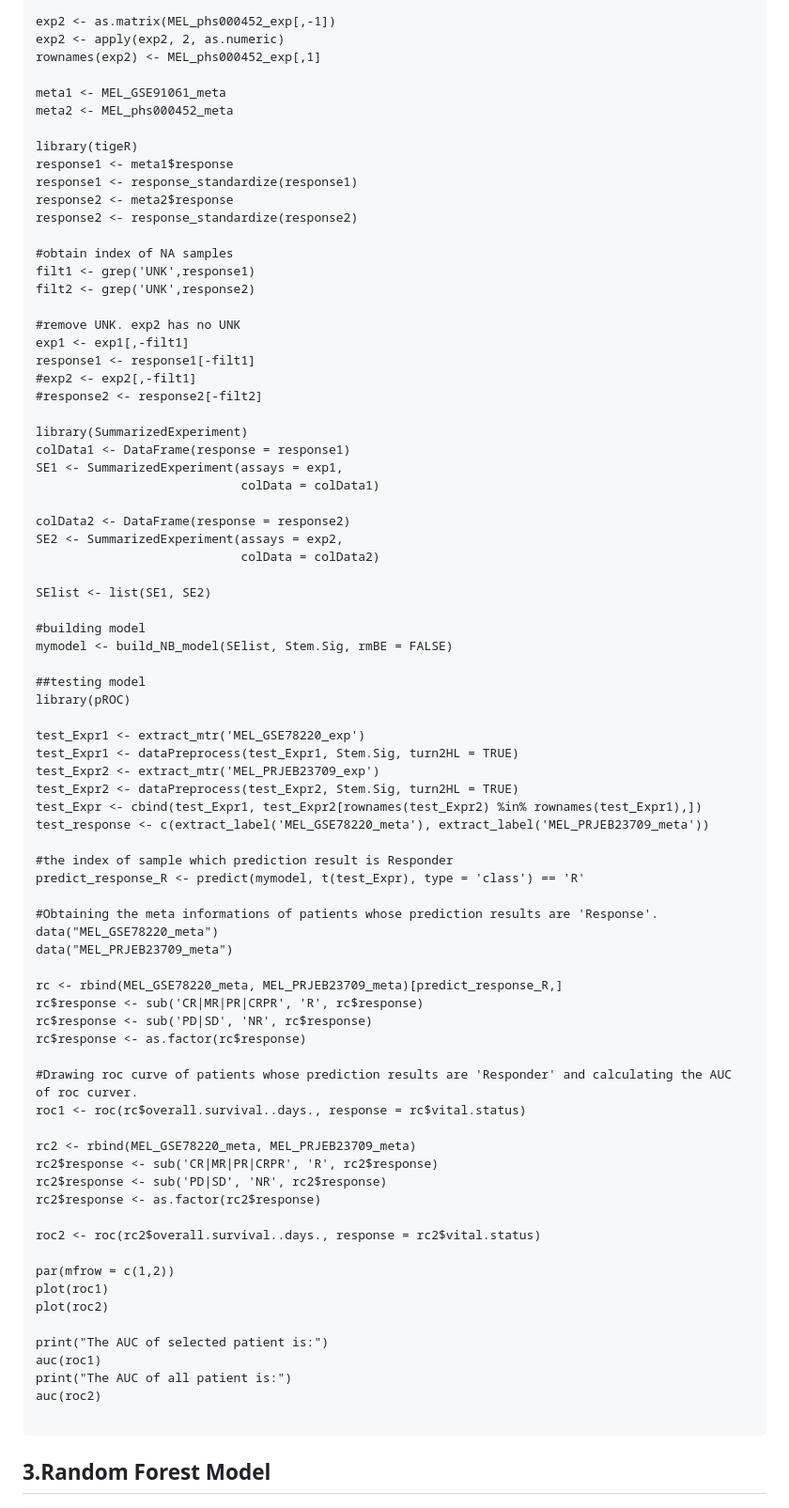
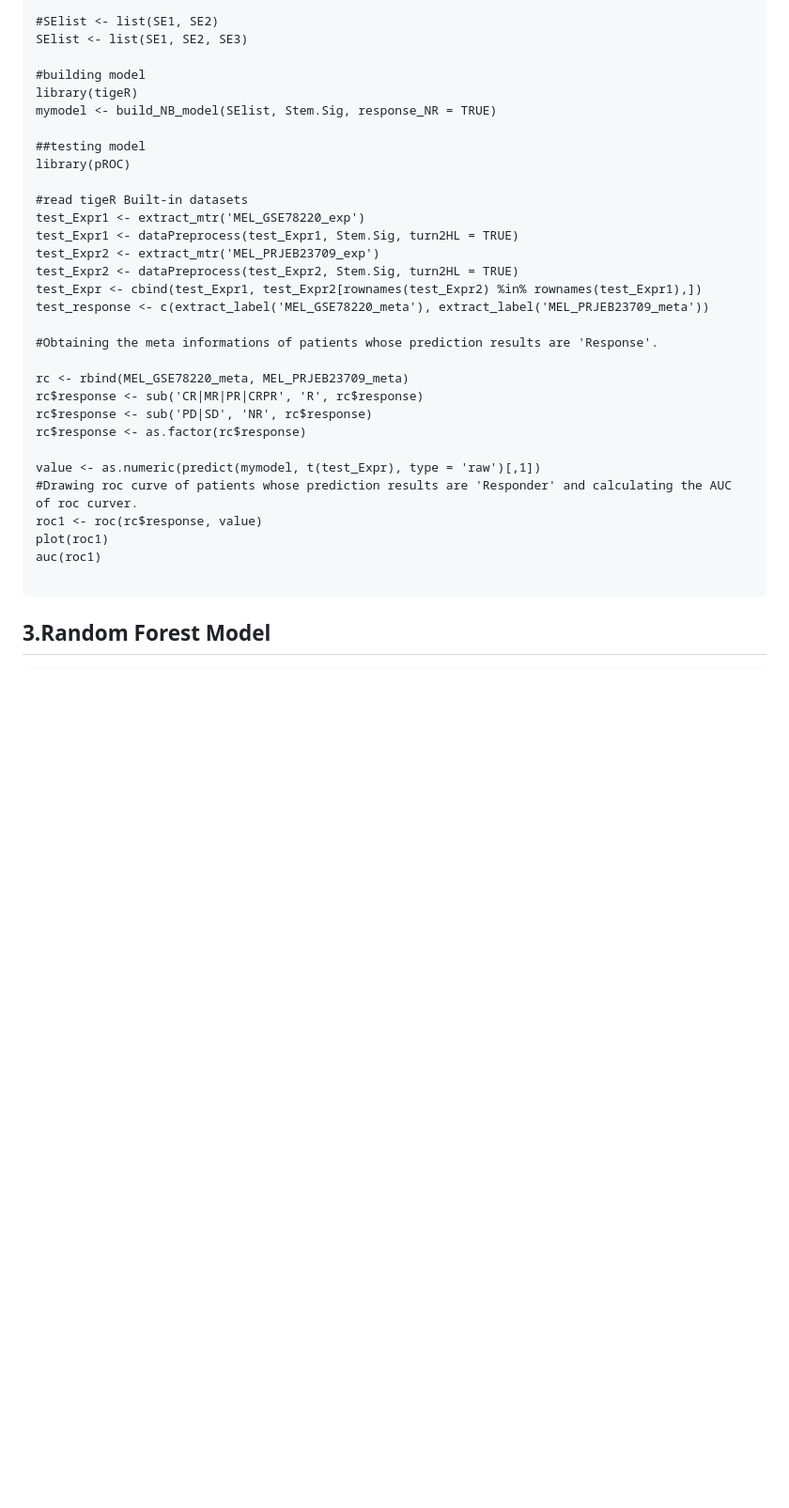
Before and after one commit to YuLab-SMU/tigeR, a Markdown page: README.md, the part around the change printed below. Shown: that part at 94% size. Drawn GitHub-style; blank space fills up the shorter version.

Commit message:
renew README.md

````diff
--- a/README.md
+++ b/README.md
@@ -41,44 +41,15 @@ rownames(exp1) <- MEL_GSE91061_exp[,1]
 
-exp2 <- as.matrix(MEL_phs000452_exp[,-1])
-exp2 <- apply(exp2, 2, as.numeric)
-rownames(exp2) <- MEL_phs000452_exp[,1]
-
-meta1 <- MEL_GSE91061_meta
-meta2 <- MEL_phs000452_meta
-
-library(tigeR)
-response1 <- meta1$response
-response1 <- response_standardize(response1)
-response2 <- meta2$response
-response2 <- response_standardize(response2)
-
-#obtain index of NA samples
-filt1 <- grep('UNK',response1)
-filt2 <- grep('UNK',response2)
-
-#remove UNK. exp2 has no UNK
-exp1 <- exp1[,-filt1]
-response1 <- response1[-filt1]
-#exp2 <- exp2[,-filt1]
-#response2 <- response2[-filt2]
-
-library(SummarizedExperiment)
-colData1 <- DataFrame(response = response1)
-SE1 <- SummarizedExperiment(assays = exp1,
-                            colData = colData1)
-
-colData2 <- DataFrame(response = response2)
-SE2 <- SummarizedExperiment(assays = exp2,
-                            colData = colData2)
-
-SElist <- list(SE1, SE2)
+#SElist <- list(SE1, SE2)
+SElist <- list(SE1, SE2, SE3)
 
 #building model
-mymodel <- build_NB_model(SElist, Stem.Sig, rmBE = FALSE)
+library(tigeR)
+mymodel <- build_NB_model(SElist, Stem.Sig, response_NR = TRUE)
 
 ##testing model
 library(pROC)
 
+#read tigeR Built-in datasets
 test_Expr1 <- extract_mtr('MEL_GSE78220_exp')
 test_Expr1 <- dataPreprocess(test_Expr1, Stem.Sig, turn2HL = TRUE)
 test_Expr2 <- extract_mtr('MEL_PRJEB23709_exp')
@@ -86,36 +57,18 @@ test_Expr2 <- dataPreprocess(test_Expr2, Stem.Sig, turn2HL = TRUE)
 test_Expr <- cbind(test_Expr1, test_Expr2[rownames(test_Expr2) %in% rownames(test_Expr1),])
 test_response <- c(extract_label('MEL_GSE78220_meta'), extract_label('MEL_PRJEB23709_meta'))
 
-#the index of sample which prediction result is Responder
-predict_response_R <- predict(mymodel, t(test_Expr), type = 'class') == 'R'
+#Obtaining the meta informations of patients whose prediction results are 'Response'.
 
-#Obtaining the meta informations of patients whose prediction results are 'Response'.
-data("MEL_GSE78220_meta")
-data("MEL_PRJEB23709_meta")
-
-rc <- rbind(MEL_GSE78220_meta, MEL_PRJEB23709_meta)[predict_response_R,]
+rc <- rbind(MEL_GSE78220_meta, MEL_PRJEB23709_meta)
 rc$response <- sub('CR|MR|PR|CRPR', 'R', rc$response)
 rc$response <- sub('PD|SD', 'NR', rc$response)
 rc$response <- as.factor(rc$response)
 
+value <- as.numeric(predict(mymodel, t(test_Expr), type = 'raw')[,1])
 #Drawing roc curve of patients whose prediction results are 'Responder' and calculating the AUC of roc curver.
-roc1 <- roc(rc$overall.survival..days., response = rc$vital.status)
-
-rc2 <- rbind(MEL_GSE78220_meta, MEL_PRJEB23709_meta)
-rc2$response <- sub('CR|MR|PR|CRPR', 'R', rc2$response)
-rc2$response <- sub('PD|SD', 'NR', rc2$response)
-rc2$response <- as.factor(rc2$response)
-
-roc2 <- roc(rc2$overall.survival..days., response = rc2$vital.status)
-
-par(mfrow = c(1,2))
+roc1 <- roc(rc$response, value)
 plot(roc1)
-plot(roc2)
-
-print("The AUC of selected patient is:")
 auc(roc1)
-print("The AUC of all patient is:")
-auc(roc2)
 
 ```
 ## 3.Random Forest Model
````
Also changed, not shown: other parts of README.md (+47 -111 lines).
